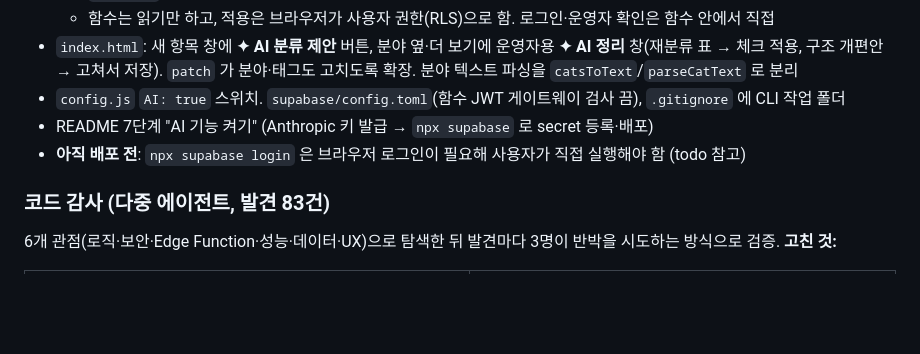
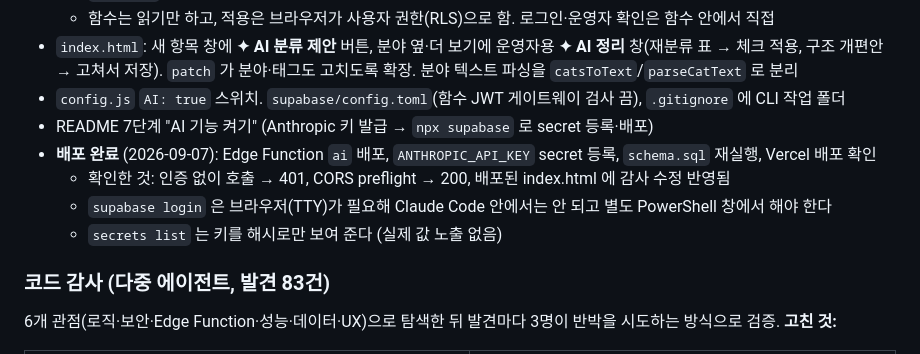
Before and after one commit to Imperialpapa/MyWeb, a Markdown page: done.md, the part around the change. Drawn GitHub-style; blank space fills up the shorter version.

```diff
--- a/done.md
+++ b/done.md
@@ -21,7 +21,10 @@
 - `index.html`: 새 항목 창에 **✦ AI 분류 제안** 버튼, 분야 옆·더 보기에 운영자용 **✦ AI 정리** 창(재분류 표 → 체크 적용, 구조 개편안 → 고쳐서 저장). `patch` 가 분야·태그도 고치도록 확장. 분야 텍스트 파싱을 `catsToText`/`parseCatText` 로 분리
 - `config.js` `AI: true` 스위치. `supabase/config.toml`(함수 JWT 게이트웨이 검사 끔), `.gitignore` 에 CLI 작업 폴더
 - README 7단계 "AI 기능 켜기" (Anthropic 키 발급 → `npx supabase` 로 secret 등록·배포)
-- **아직 배포 전**: `npx supabase login` 은 브라우저 로그인이 필요해 사용자가 직접 실행해야 함 (todo 참고)
+- **배포 완료** (2026-09-07): Edge Function `ai` 배포, `ANTHROPIC_API_KEY` secret 등록, `schema.sql` 재실행, Vercel 배포 확인
+  - 확인한 것: 인증 없이 호출 → 401, CORS preflight → 200, 배포된 index.html 에 감사 수정 반영됨
+  - `supabase login` 은 브라우저(TTY)가 필요해 Claude Code 안에서는 안 되고 별도 PowerShell 창에서 해야 한다
+  - `secrets list` 는 키를 해시로만 보여 준다 (실제 값 노출 없음)
 
 ### 코드 감사 (다중 에이전트, 발견 83건)
 6개 관점(로직·보안·Edge Function·성능·데이터·UX)으로 탐색한 뒤 발견마다 3명이 반박을 시도하는 방식으로 검증. **고친 것:**
```
Also changed, not shown: todo.md (+3 -11 lines).
